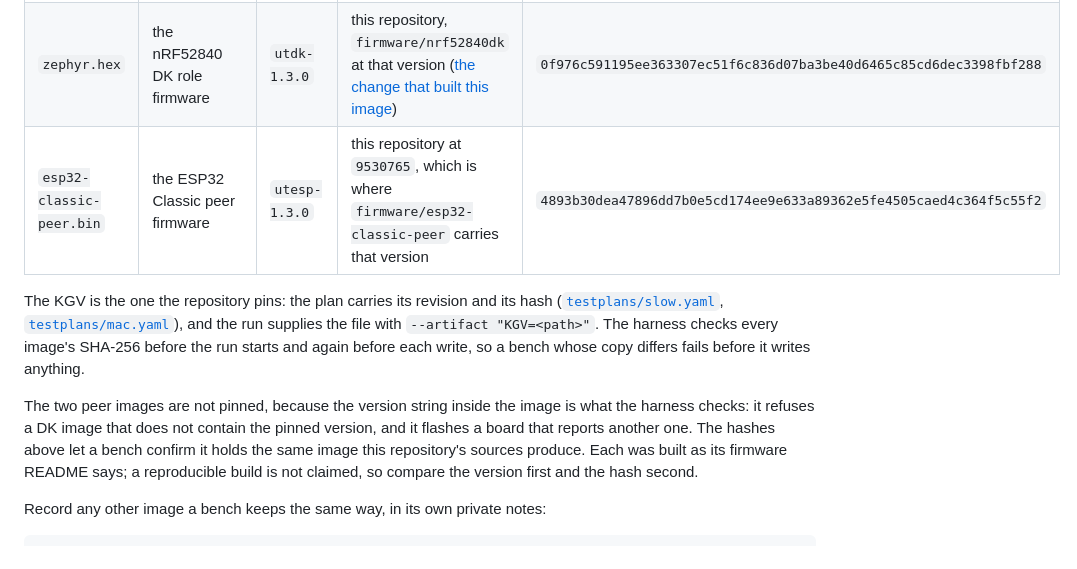
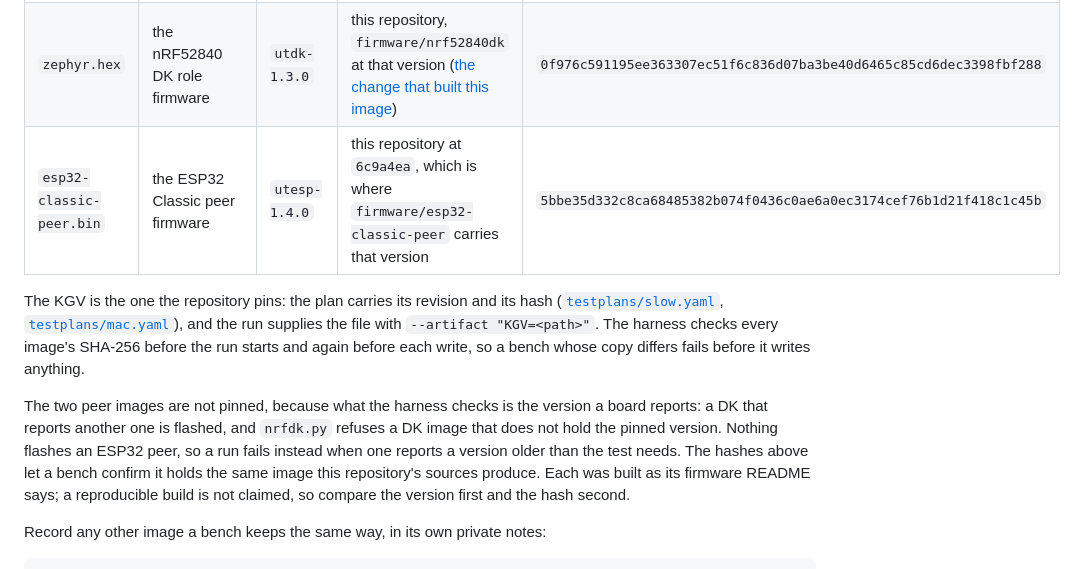
Before and after one commit to SqueakyFloors/ubertooth-test-harness, a Markdown page: docs/hardware.md, the part around the change. Rendered like a GitHub page.

```diff
--- a/docs/hardware.md
+++ b/docs/hardware.md
@@ -348,7 +348,7 @@ so each is recorded with where its sources come from and its SHA-256.
 |---|---|---|---|---|
 | `kgv.dfu` | the known-good Ubertooth firmware that `Flash reliability` alternates against the run's own build | `2020-12-R1` | upstream Ubertooth release `2020-12-R1` | `e3fcb486c6e0ce7cc991bf6439f6dbc0156ed1229c2b95ebfd02198f9675bb11` |
 | `zephyr.hex` | the nRF52840 DK role firmware | `utdk-1.3.0` | this repository, `firmware/nrf52840dk` at that version ([the change that built this image](https://github.com/SqueakyFloors/ubertooth-test-harness/pull/236)) | `0f976c591195ee363307ec51f6c836d07ba3be40d6465c85cd6dec3398fbf288` |
-| `esp32-classic-peer.bin` | the ESP32 Classic peer firmware | `utesp-1.3.0` | this repository at `9530765`, which is where `firmware/esp32-classic-peer` carries that version | `4893b30dea47896dd7b0e5cd174ee9e633a89362e5fe4505caed4c364f5c55f2` |
+| `esp32-classic-peer.bin` | the ESP32 Classic peer firmware | `utesp-1.4.0` | this repository at `6c9a4ea`, which is where `firmware/esp32-classic-peer` carries that version | `5bbe35d332c8ca68485382b074f0436c0ae6a0ec3174cef76b1d21f418c1c45b` |
 
 The KGV is the one the repository pins: the plan carries its revision and its
 hash ([`testplans/slow.yaml`](../testplans/slow.yaml),
@@ -357,12 +357,14 @@ with `--artifact "KGV=<path>"`. The harness checks every image's SHA-256
 before the run starts and again before each write, so a bench whose copy
 differs fails before it writes anything.
 
-The two peer images are not pinned, because the version string inside the
-image is what the harness checks: it refuses a DK image that does not contain
-the pinned version, and it flashes a board that reports another one. The
-hashes above let a bench confirm it holds the same image this repository's
-sources produce. Each was built as its firmware README says; a reproducible
-build is not claimed, so compare the version first and the hash second.
+The two peer images are not pinned, because what the harness checks is the
+version a board reports: a DK that reports another one is flashed, and
+`nrfdk.py` refuses a DK image that does not hold the pinned version. Nothing
+flashes an ESP32 peer, so a run fails instead when one reports a version
+older than the test needs. The hashes above let a bench confirm it holds the
+same image this repository's sources produce. Each was built as its firmware
+README says; a reproducible build is not claimed, so compare the version
+first and the hash second.
 
 Record any other image a bench keeps the same way, in its own private notes:
 
```
Also changed, not shown: firmware/esp32-classic-peer/README.md (+1 -1 lines).
